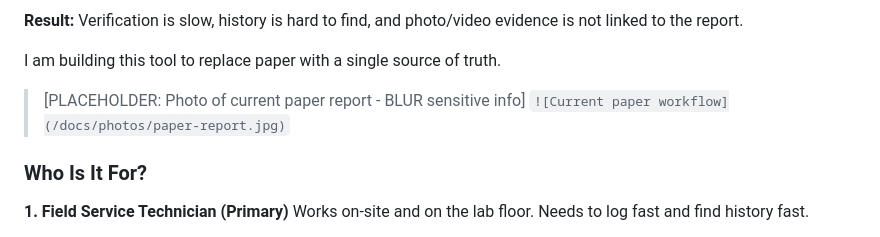
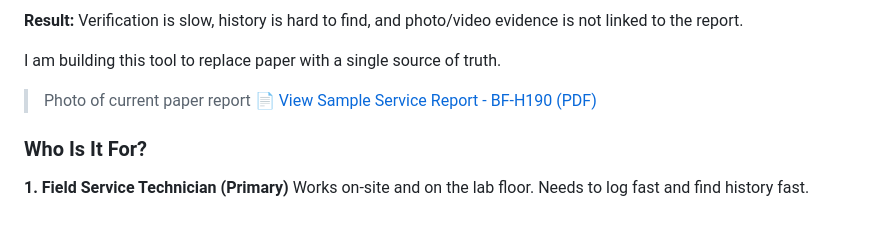
Before and after one commit to curious-sculptr/endoscope-tracker, a Markdown page: README.md, the part around the change. GitHub-like rendering.

Commit message:
Update README.md
added link to current service report example

```diff
--- a/README.md
+++ b/README.md
@@ -33,8 +33,8 @@ In my medical lab, the entire inspection cycle is still manual:
 
 I am building this tool to replace paper with a single source of truth.
 
-> [PLACEHOLDER: Photo of current paper report - BLUR sensitive info]
-> `![Current paper workflow](/docs/photos/paper-report.jpg)`
+> Photo of current paper report
+> [📄 View Sample Service Report - BF-H190 (PDF)](/docs/BF-H190-Service-Report-SAMPLE.pdf)
 
 ### Who Is It For?
 
```
